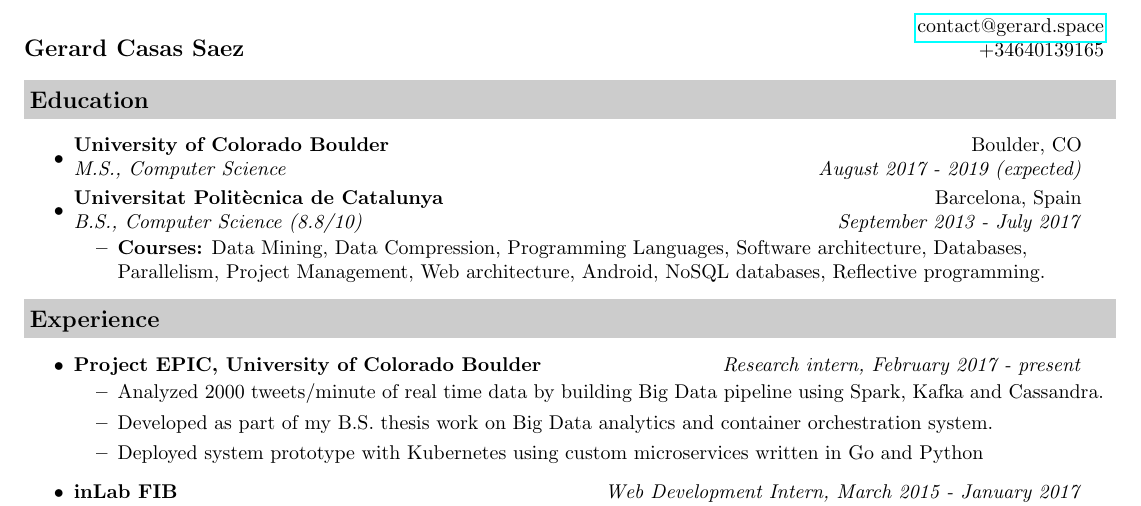
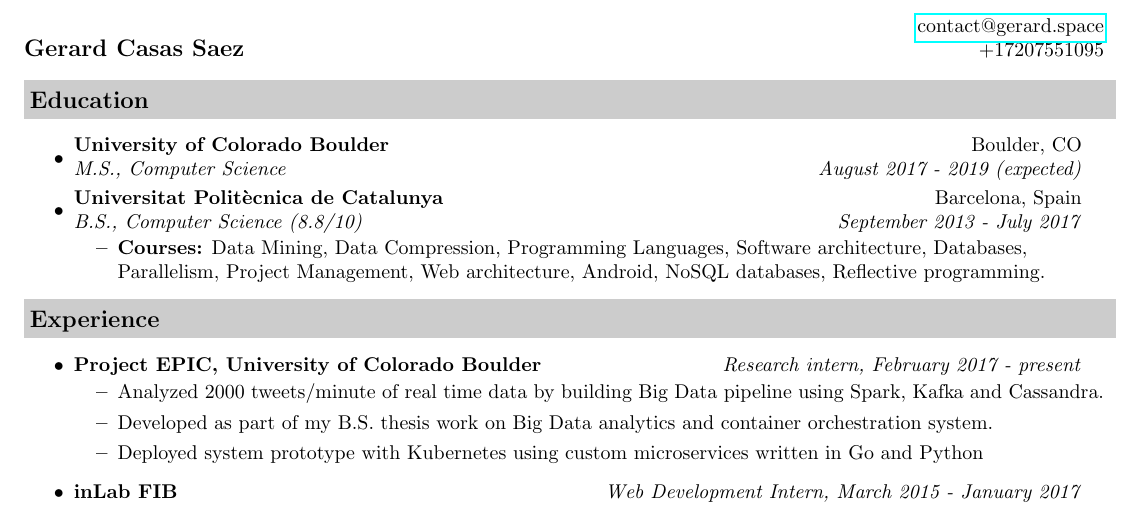
Before and after one commit to casassg/resume, a LaTeX CV (src/resume.tex): part of the page, cut so that both start at the same text. Compiled offline with pdfLaTeX.

Commit message:
update with my US phone number

```diff
--- a/src/resume.tex
+++ b/src/resume.tex
@@ -57,7 +57,7 @@
 
 \begin{tabular*}{7.5in}{l@{\extracolsep{\fill}}r}
  & \href{mailto:contact@gerard.space}{contact@gerard.space} \\
- \textbf{\large Gerard Casas Saez} & +34640139165
+ \textbf{\large Gerard Casas Saez} & +17207551095
 \end{tabular*}
 \\
 
```
Also changed, not shown: pdf/resume.pdf.
